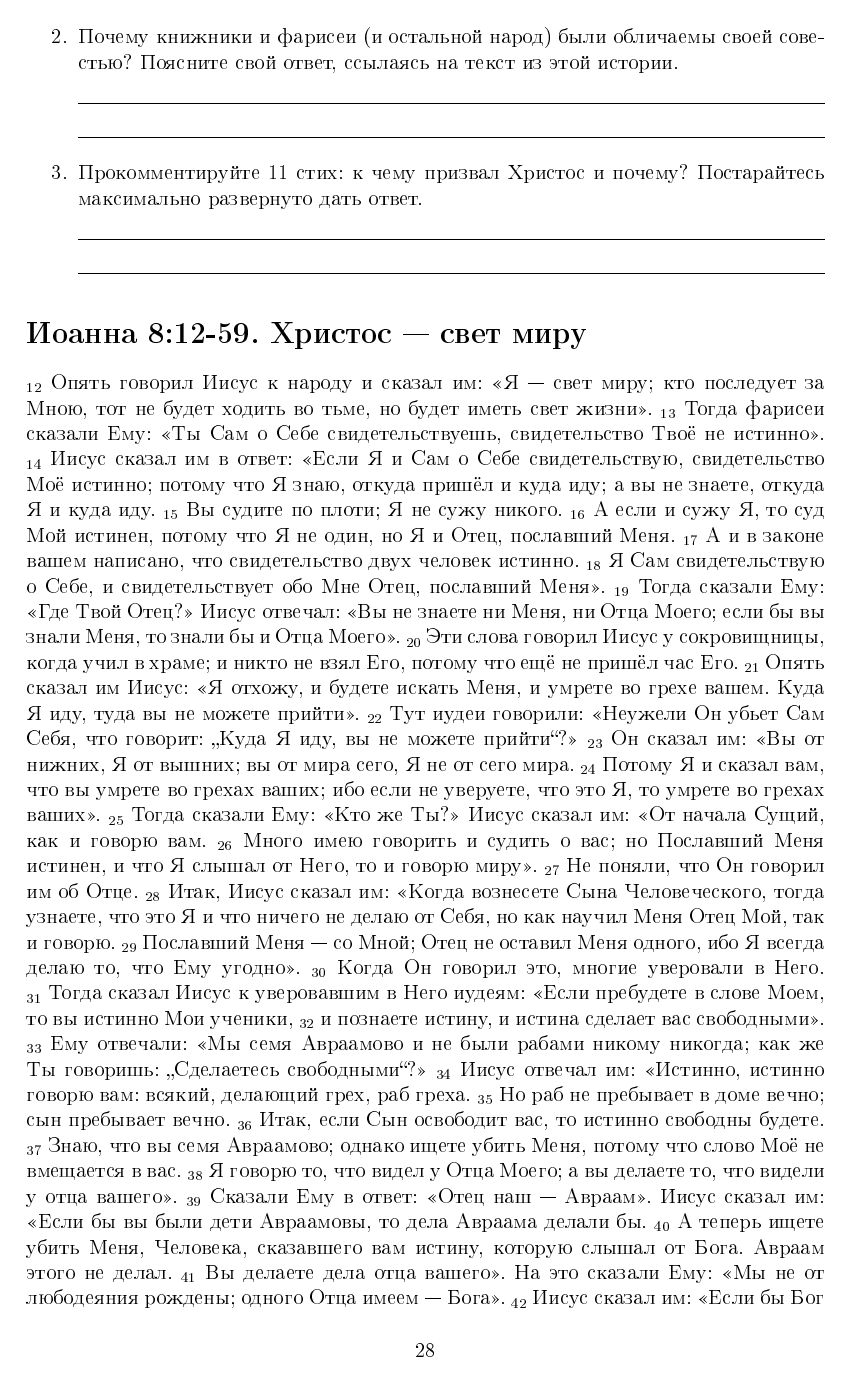
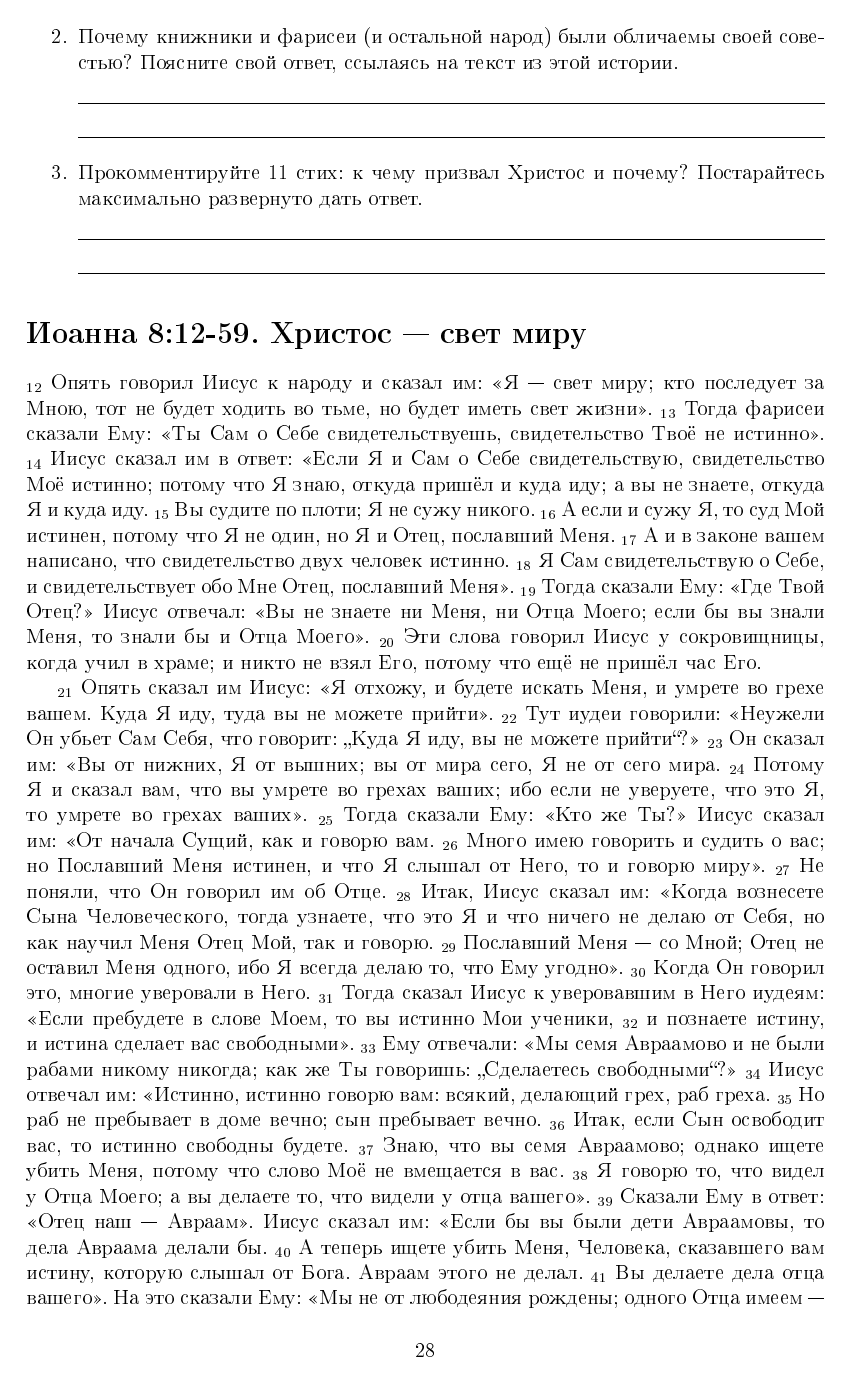
Before and after one commit to kdorichev/faith_basics, a LaTeX paper (faith_basics.tex): page 28 of 66. The pictures show the PDF file faith_basics.pdf that the author committed with the source.

Commit message:
Add ~ and new paragraph, remove unnecessary line

```diff
--- a/faith_basics.tex
+++ b/faith_basics.tex
@@ -1027,13 +1027,13 @@
 \textsubscript{42}~И~говорили: «Не Иисус ли это, сын Иосифа, Которого отца и~мать мы знаем? Как же говорит Он: „Я сошёл с~небес“?»
 \textsubscript{43}~Иисус сказал им в~ответ: «Не ропщите между собой.
 \textsubscript{44}~Никто не может прийти ко Мне, если не привлечет его Отец, пославший Меня; и~Я~воскрешу его в~последний день.
-\textsubscript{45}~У~пророков написано: „И будут все научены Богом“ . Всякий, слышавший от Отца и~научившийся, приходит ко Мне.
+\textsubscript{45}~У~пророков написано: „И~будут все научены Богом“ . Всякий, слышавший от Отца и~научившийся, приходит ко Мне.
 \textsubscript{46}~Это не то, чтобы кто видел Отца, кроме Того, Кто есть от Бога,~--- Он видел Отца.
 \textsubscript{47}~Истинно, истинно говорю вам: верующий в~Меня имеет жизнь вечную.
-\textsubscript{48}~Я~— хлеб жизни.
+\textsubscript{48}~Я~--- хлеб жизни.
 \textsubscript{49}~Отцы ваши ели манну в~пустыне и~умерли.
 \textsubscript{50}~Хлеб же, сходящий с~небес, таков, что едящий его не умрет.
-\textsubscript{51}~Я~— хлеб живой, сошедший с~небес; едящий хлеб этот будет жить вовек; хлеб же, который Я~дам, есть плоть Моя, которую Я~отдам за жизнь мира».
+\textsubscript{51}~Я~--- хлеб живой, сошедший с~небес; едящий хлеб этот будет жить вовек; хлеб же, который Я~дам, есть плоть Моя, которую Я~отдам за жизнь мира».
 \textsubscript{52}~Тогда иудеи стали спорить между собой, говоря: «Как Он может дать нам есть плоть Свою?»
 \textsubscript{53}~Иисус же сказал им: «Истинно, истинно говорю вам: если не будете есть плоть Сына Человеческого и~пить кровь Его, то не будете иметь в~себе жизни.
 \textsubscript{54}~Едящий Мою плоть и~пьющий Мою кровь имеет жизнь вечную, и~Я~воскрешу его в~последний день.
```
Also changed, not shown: faith_basics.pdf, faith_basics.tex (2 more changed lines).
